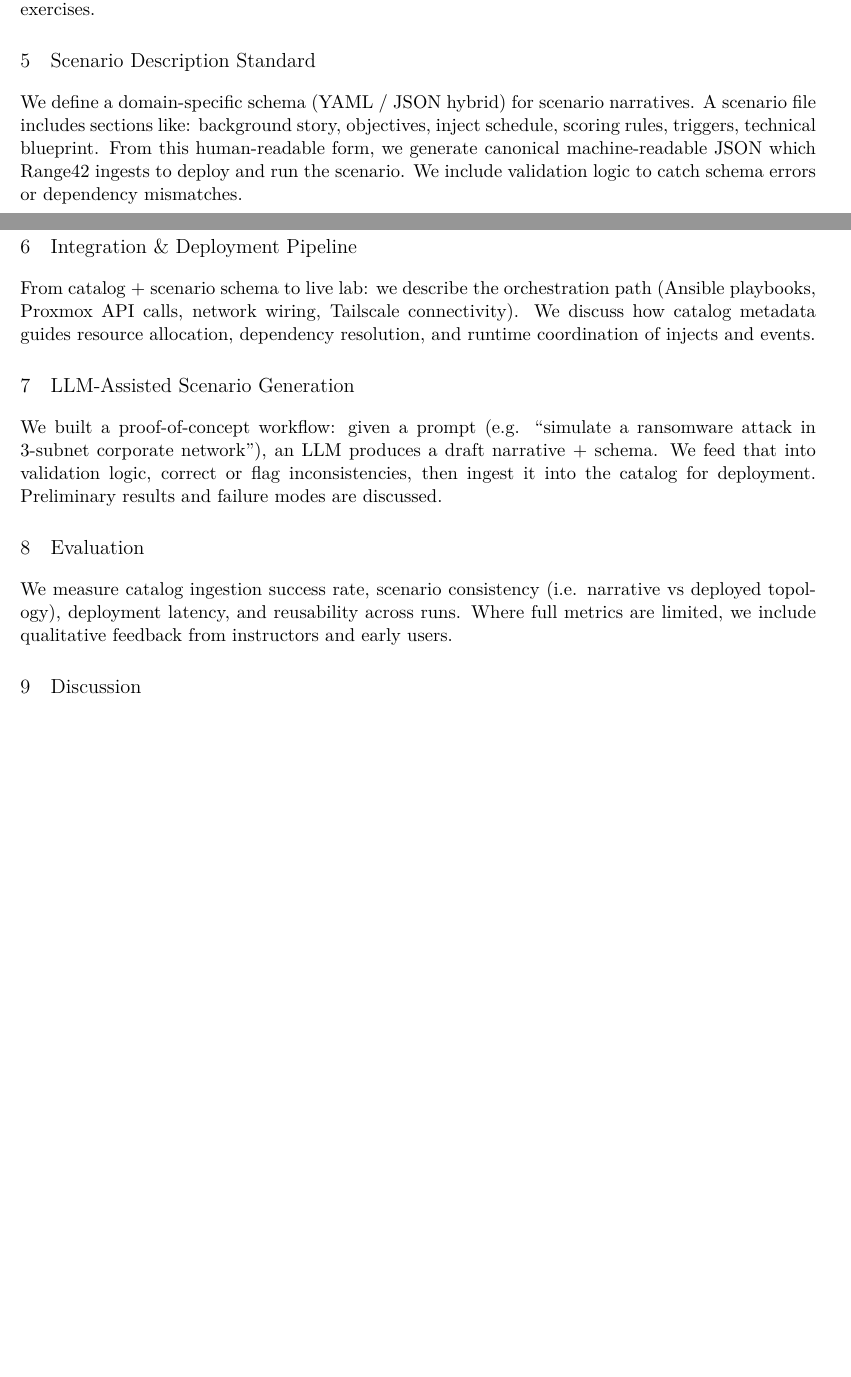
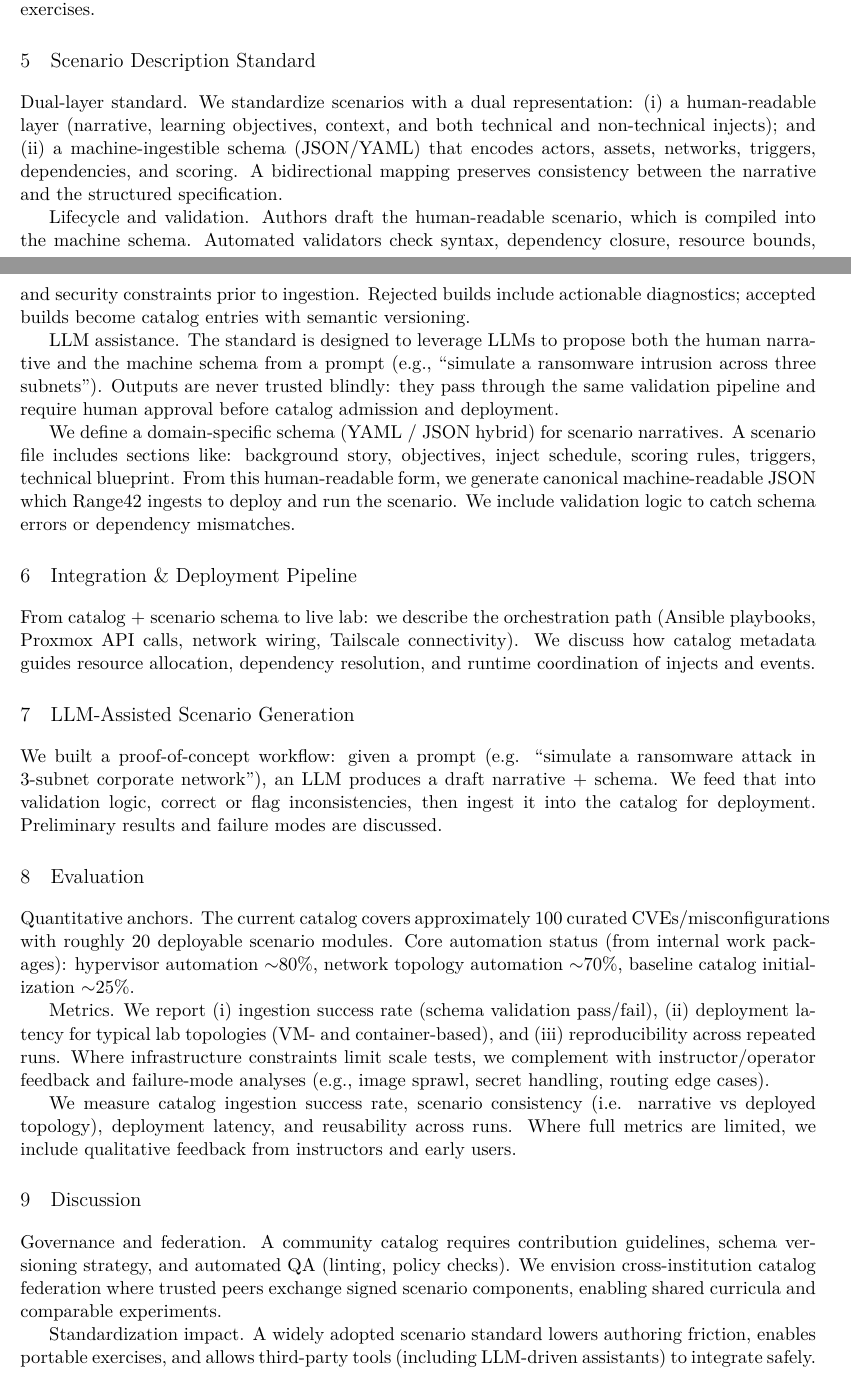
Before and after one commit to range42/range42-presentation, a LaTeX paper (2026/cycon/CyCon_2026.tex): two parts of pages 2 and 3 of 4, joined at a grey line, cut so that both start at the same text, the shorter picture padded with empty space. Compiled offline with XeLaTeX.

Commit message:
chg: inventory -> catalog, added more details on standardization and metrics.

```diff
--- a/2026/cycon/CyCon_2026.tex
+++ b/2026/cycon/CyCon_2026.tex
@@ -68,5 +68,18 @@ We curate an inventory of $\sim$100 CVEs/misconfigurations (with $\sim$20 curren
 
 \section{Scenario Description Standard}
+
+\textbf{Dual-layer standard.} We standardize scenarios with a dual representation:
+(i) a \emph{human-readable} layer (narrative, learning objectives, context, and both technical and non-technical injects); and
+(ii) a \emph{machine-ingestible} schema (JSON/YAML) that encodes actors, assets, networks, triggers, dependencies, and scoring.
+A bidirectional mapping preserves consistency between the narrative and the structured specification.
+
+\textbf{Lifecycle and validation.} Authors draft the human-readable scenario, which is compiled into the machine schema.
+Automated validators check syntax, dependency closure, resource bounds, and security constraints prior to ingestion.
+Rejected builds include actionable diagnostics; accepted builds become catalog entries with semantic versioning.
+
+\textbf{LLM assistance.} The standard is designed to leverage LLMs to propose both the human narrative and the machine schema from a prompt (e.g., ``simulate a ransomware intrusion across three subnets'').
+Outputs are \emph{never} trusted blindly: they pass through the same validation pipeline and require human approval before catalog admission and deployment.
+
 We define a domain-specific schema (YAML / JSON hybrid) for scenario narratives. A scenario file includes sections like: background story, objectives, inject schedule, scoring rules, triggers, technical blueprint. From this human-readable form, we generate canonical machine-readable JSON which Range42 ingests to deploy and run the scenario. We include validation logic to catch schema errors or dependency mismatches.
 
 \section{Integration \& Deployment Pipeline}
@@ -76,10 +89,23 @@ From catalog + scenario schema to live lab: we describe the orchestration path (
 We built a proof-of-concept workflow: given a prompt (e.g. “simulate a ransomware attack in 3-subnet corporate network”), an LLM produces a draft narrative + schema. We feed that into validation logic, correct or flag inconsistencies, then ingest it into the catalog for deployment. Preliminary results and failure modes are discussed.
 
 \section{Evaluation}
+
+\textbf{Quantitative anchors.} The current catalog covers approximately 100 curated CVEs/misconfigurations with roughly 20 \emph{deployable} scenario modules.
+Core automation status (from internal work packages): hypervisor automation $\sim$80\%, network topology automation $\sim$70\%, baseline catalog initialization $\sim$25\%.
+
+\textbf{Metrics.} We report (i) ingestion success rate (schema validation pass/fail), (ii) deployment latency for typical lab topologies (VM- and container-based), and (iii) reproducibility across repeated runs.
+Where infrastructure constraints limit scale tests, we complement with instructor/operator feedback and failure-mode analyses (e.g., image sprawl, secret handling, routing edge cases).
+
 We measure catalog ingestion success rate, scenario consistency (i.e. narrative vs deployed topology), deployment latency, and reusability across runs. Where full metrics are limited, we include qualitative feedback from instructors and early users.
 
 \section{Discussion}
-We reflect on expressivity vs. enforceable constraints, schema versioning, contribution governance, catalog federation across platforms, and operational challenges (e.g. schema drift, extension conflicts). The choice of “catalog” (versus “inventory”) is rooted in the alignment with Ansible’s modular, declarative paradigm, and the desire for interoperability.
+
+\textbf{Governance and federation.} A community catalog requires contribution guidelines, schema versioning strategy, and automated QA (linting, policy checks).
+We envision cross-institution \emph{catalog federation} where trusted peers exchange signed scenario components, enabling shared curricula and comparable experiments.
+
+\textbf{Standardization impact.} A widely adopted scenario standard lowers authoring friction, enables portable exercises, and allows third-party tools (including LLM-driven assistants) to integrate safely.
+
+We reflect on expressivity vs. enforceable constraints, schema versioning, contribution governance, catalog federation across platforms, and operational challenges (e.g. schema drift, extension conflicts). The choice of “catalog” (versus “catalog”) is rooted in the alignment with Ansible’s modular, declarative paradigm, and the desire for interoperability.
 
 \section{Future Work}
 Expand the catalog with richer scenarios (forensics, social engineering, insider threats), build GUI editors for the standard format, integrate stronger LLM-based validation and correction, and establish federated catalogs across multiple range platforms with shared schemas. Advancing a visual lab designer; integrating malware analysis/forensics workflows; and supporting richer hybrid topologies.
```
Also changed, not shown: 2026/cycon/CyCon_2026.tex (2 more changed lines).
